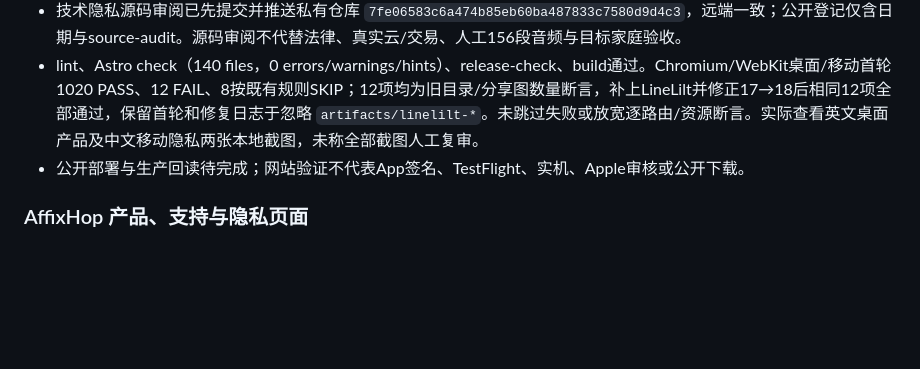
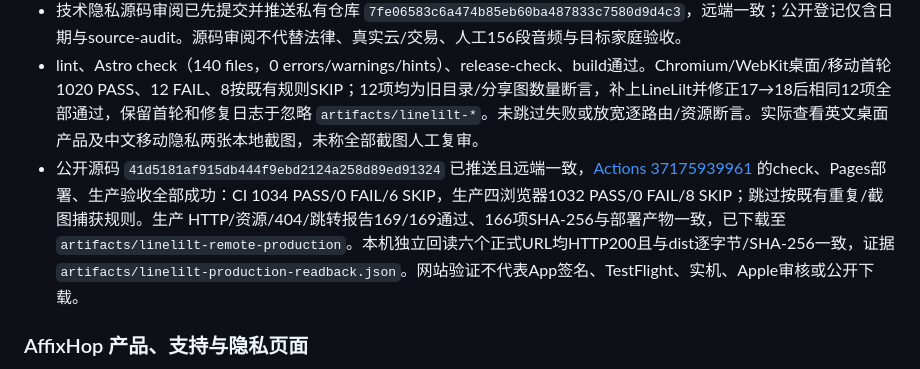
Before and after one commit to gaozichen2012/hailinklabs-website, a Markdown page: docs/项目当前状态.md, the part around the change. Drawn GitHub-style; blank space fills up the shorter version.

Commit message:
Record LineLilt production website validation

```diff
--- a/docs/项目当前状态.md
+++ b/docs/项目当前状态.md
@@ -5,7 +5,7 @@
 - 2026-10-04 按 LineLilt 上架授权新增 `/products/linelilt` 的中英文介绍、支持和隐私六页；加入目录、语言切换、sitemap 和分享图，目录17款、分享图18张、构建131页。依据冻结及当前源码描述12篇双角色短剧、单句录音与A/B、家长自制材料/备份、Apple零价168小时试用、美国US$6.99买断、默认关闭的私有云；沿用公司已确认的支持邮件政策，无下载或已上架声明。
 - 技术隐私源码审阅已先提交并推送私有仓库 `7fe06583c6a474b85eb60ba487833c7580d9d4c3`，远端一致；公开登记仅含日期与source-audit。源码审阅不代替法律、真实云/交易、人工156段音频与目标家庭验收。
 - lint、Astro check（140 files，0 errors/warnings/hints）、release-check、build通过。Chromium/WebKit桌面/移动首轮1020 PASS、12 FAIL、8按既有规则SKIP；12项均为旧目录/分享图数量断言，补上LineLilt并修正17→18后相同12项全部通过，保留首轮和修复日志于忽略 `artifacts/linelilt-*`。未跳过失败或放宽逐路由/资源断言。实际查看英文桌面产品及中文移动隐私两张本地截图，未称全部截图人工复审。
-- 公开部署与生产回读待完成；网站验证不代表App签名、TestFlight、实机、Apple审核或公开下载。
+- 公开源码 `41d5181af915db444f9ebd2124a258d89ed91324` 已推送且远端一致，[Actions 37175939961](https://github.com/gaozichen2012/hailinklabs-website/actions/runs/37175939961) 的check、Pages部署、生产验收全部成功：CI 1034 PASS/0 FAIL/6 SKIP，生产四浏览器1032 PASS/0 FAIL/8 SKIP；跳过按既有重复/截图捕获规则。生产 HTTP/资源/404/跳转报告169/169通过、166项SHA-256与部署产物一致，已下载至 `artifacts/linelilt-remote-production`。本机独立回读六个正式URL均HTTP200且与dist逐字节/SHA-256一致，证据 `artifacts/linelilt-production-readback.json`。网站验证不代表App签名、TestFlight、实机、Apple审核或公开下载。
 
 ### AffixHop 产品、支持与隐私页面
 
```
